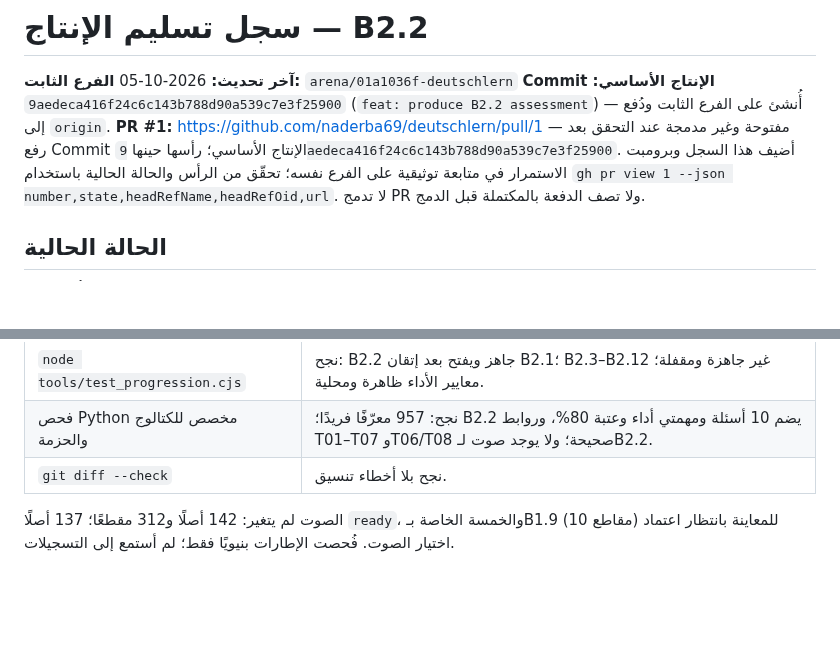
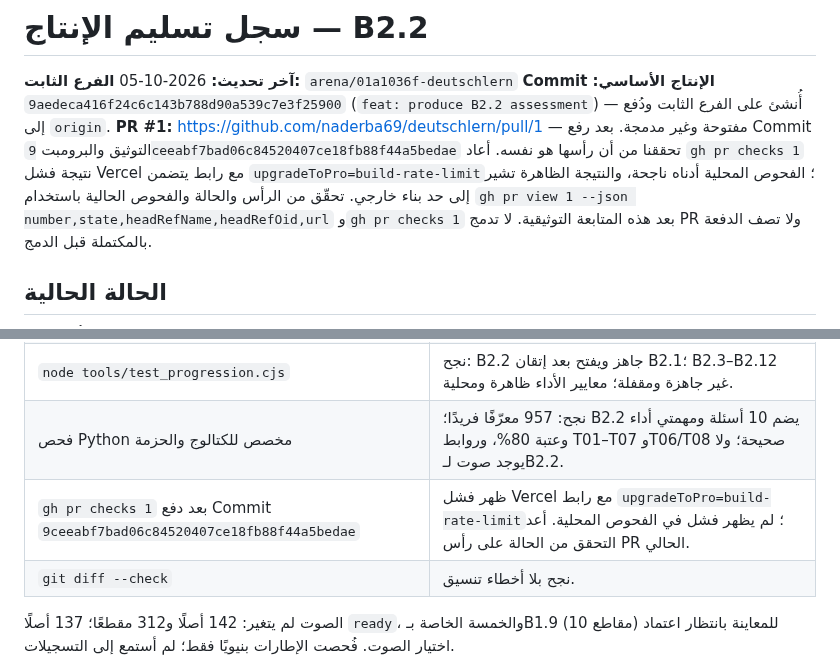
Before and after one commit to naderba69/deutschlern, a Markdown page: data/production-handoff.md, 2 parts joined by grey strips. GitHub-like rendering; blank space fills up the shorter version.

Commit message:
docs: record PR build check status
Co-authored-by: arena-agent <297053741+arena-agent@users.noreply.github.com>

```diff
--- a/data/production-handoff.md
+++ b/data/production-handoff.md
@@ -3,7 +3,7 @@
 **آخر تحديث:** 2026-10-05
 **الفرع الثابت:** `arena/01a1036f-deutschlern`
 **Commit الإنتاج الأساسي:** `9aedeca416f24c6c143b788d90a539c7e3f25900` (`feat: produce B2.2 assessment`) — أُنشئ على الفرع الثابت ودُفع إلى `origin`.
-**PR #1:** https://github.com/naderba69/deutschlern/pull/1 — مفتوحة وغير مدمجة عند التحقق بعد رفع Commit الإنتاج الأساسي؛ رأسها حينها `9aedeca416f24c6c143b788d90a539c7e3f25900`. أضيف هذا السجل وبرومبت الاستمرار في متابعة توثيقية على الفرع نفسه؛ تحقّق من الرأس والحالة الحالية باستخدام `gh pr view 1 --json number,state,headRefName,headRefOid,url`. لا تدمج PR ولا تصف الدفعة بالمكتملة قبل الدمج.
+**PR #1:** https://github.com/naderba69/deutschlern/pull/1 — مفتوحة وغير مدمجة. بعد رفع Commit التوثيق والبرومبت `9ceeabf7bad06c84520407ce18fb88f44a5bedae` تحققنا من أن رأسها هو نفسه. أعاد `gh pr checks 1` نتيجة فشل Vercel مع رابط يتضمن `upgradeToPro=build-rate-limit`؛ الفحوص المحلية أدناه ناجحة، والنتيجة الظاهرة تشير إلى حد بناء خارجي. تحقّق من الرأس والحالة والفحوص الحالية باستخدام `gh pr view 1 --json number,state,headRefName,headRefOid,url` و`gh pr checks 1` بعد هذه المتابعة التوثيقية. لا تدمج PR ولا تصف الدفعة بالمكتملة قبل الدمج.
 
 ## الحالة الحالية
 
@@ -33,6 +33,7 @@
 | `node --check tools/test_progression.cjs` | نجح. |
 | `node tools/test_progression.cjs` | نجح: B2.2 جاهز ويفتح بعد إتقان B2.1؛ B2.3–B2.12 غير جاهزة ومقفلة؛ معايير الأداء ظاهرة ومحلية. |
 | فحص Python مخصص للكتالوج والحزمة | نجح: 957 معرّفًا فريدًا؛ B2.2 يضم 10 أسئلة ومهمتي أداء وعتبة 80%، وروابط T01–T07 وT06/T08 صحيحة؛ ولا يوجد صوت لـB2.2. |
+| `gh pr checks 1` بعد دفع Commit `9ceeabf7bad06c84520407ce18fb88f44a5bedae` | ظهر فشل Vercel مع رابط `upgradeToPro=build-rate-limit`؛ لم يظهر فشل في الفحوص المحلية. أعد التحقق من الحالة على رأس PR الحالي. |
 | `git diff --check` | نجح بلا أخطاء تنسيق. |
 
 الصوت لم يتغير: 142 أصلًا و312 مقطعًا؛ 137 أصلًا `ready`، والخمسة الخاصة بـB1.9 (10 مقاطع) للمعاينة بانتظار اعتماد اختيار الصوت. فُحصت الإطارات بنيويًا فقط؛ لم أستمع إلى التسجيلات.
```
Also changed, not shown: PROFESSIONAL_CONTINUATION_PROMPT_AR.md (+1 -1 lines).
